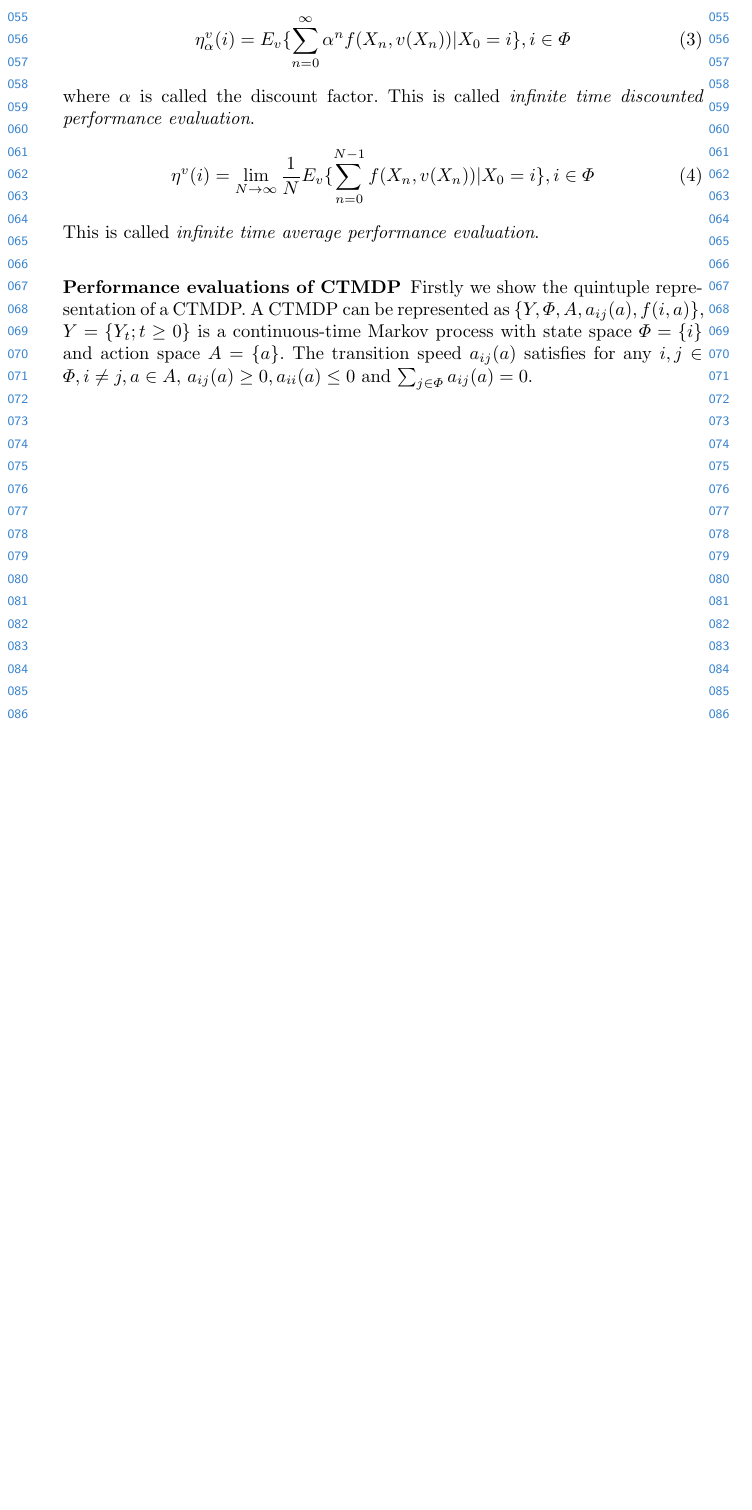
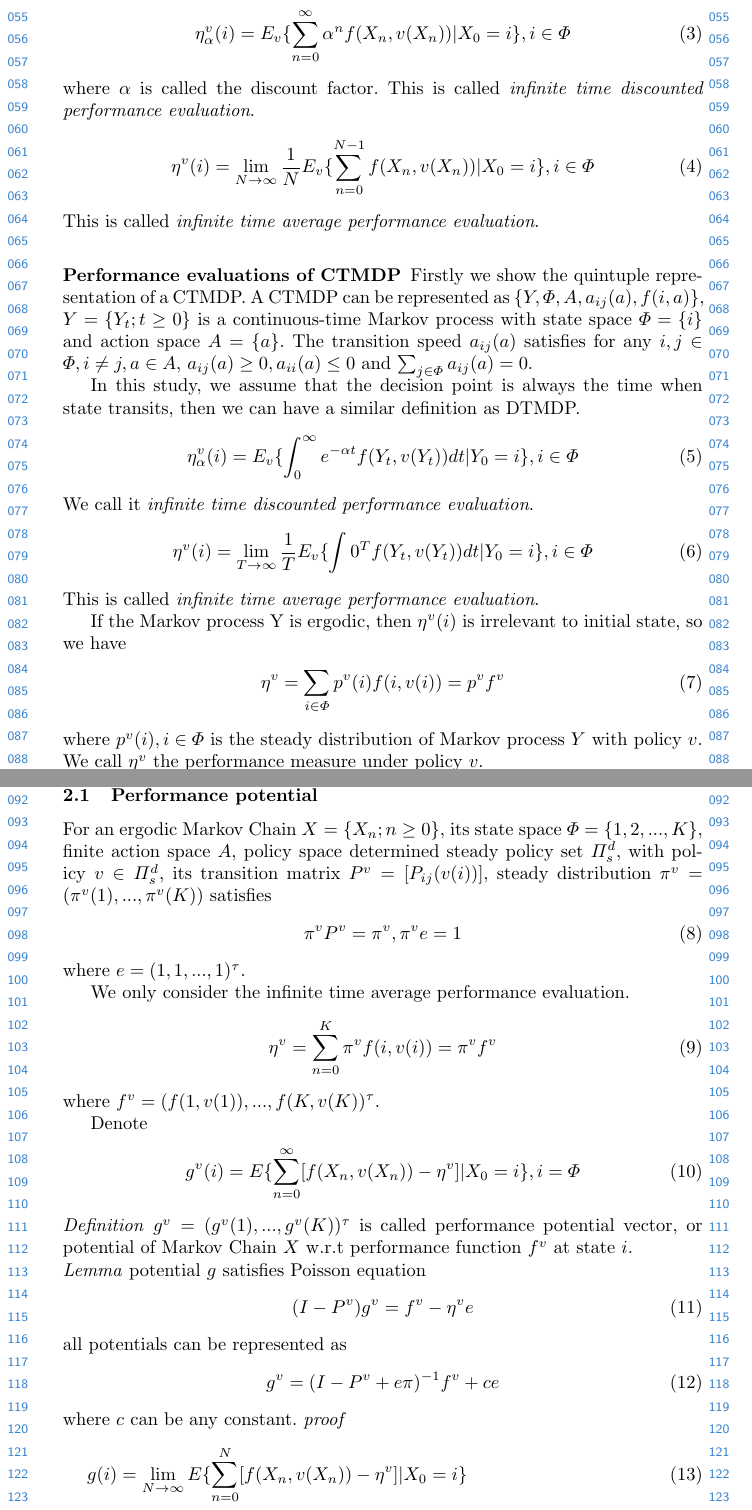
Before and after one commit to DeppMeng/Hidden-Markov-Model, a LaTeX paper (MDP.tex): part of page 2 of 2 before the commit and two parts of pages 2 and 3 of 4 after it, the two joined at a grey line, cut so that both start at the same text, the shorter picture padded with empty space. Compiled offline with pdfLaTeX.

Commit message:
finished performance potential

```diff
--- a/MDP.tex
+++ b/MDP.tex
@@ -106,3 +106,75 @@
     state space $\Phi = \{ i \}$ and action space $A = \{a\}$.
     The transition speed $a_{ij}(a)$ satisfies for any $i, j \in \Phi, i \neq j, a \in A$,
     $a_{ij}(a) \geq 0, a_{ii}(a) \leq 0$ and $\sum_{j \in \Phi} a_{ij}(a) = 0$.
+
+    \par
+    In this study, we assume that the decision point is always the time when state transits,
+    then we can have a similar definition as DTMDP.
+    \begin{align}
+        \eta_\alpha^v(i) = E_v \{ \int_{0}^\infty e^{-\alpha t} f(Y_t, v(Y_t)) dt | Y_0 = i \}, i \in \Phi
+    \end{align}
+    We call it \emph{infinite time
+    discounted performance evaluation}.
+    \begin{align}
+        \eta^v(i) = \mathop{\lim}_{T\rightarrow\infty} \frac{1}{T} E_v \{ \int{0}^{T} f(Y_t, v(Y_t)) dt | Y_0 = i \}, i \in \Phi
+    \end{align}
+    This is called \emph{infinite time average performance evaluation}.
+    \par
+    If the Markov process Y is ergodic, then $\eta^v(i)$ is irrelevant to
+    initial state, so we have
+    \begin{align}
+        \eta^v = \sum_{i \in \Phi} p^v (i) f(i, v(i)) = p^v f^v
+    \end{align}
+    where $p^v(i), i \in \Phi$ is the steady distribution of Markov process $Y$
+    with policy $v$. We call $\eta^v$
+    the performance measure under policy $v$.
+    \par
+    One objective of MDP is to find $v^* \in \Pi$ so that all performance is optimal.
+
+    \section{DTMDP}
+    \subsection{Performance potential}
+    For an ergodic Markov Chain $X = \{ X_n; n \geq 0 \}$, its state space $\Phi = \{ 1, 2,..., K \}$,
+    finite action space $A$, policy space determined steady policy set $\Pi_s^d$,
+    with policy $v \in \Pi_s^d$, its transition matrix $P^v = [P_{ij}(v(i))]$,
+    steady distribution $\pi^v = (\pi^v(1),..., \pi^v(K))$ satisfies
+    \begin{align}
+        \pi^v P^v = \pi^v, \pi^v e = 1
+    \end{align}
+    where $e = (1, 1,..., 1)^\tau$.
+    \par
+    We only consider the infinite time average performance evaluation.
+    \begin{align}
+        \eta^v = \sum_{n=0}^K \pi^v f(i, v(i)) = \pi^v f^v
+    \end{align}
+    where $f^v = (f(1, v(1)),...,f(K, v(K))^\tau$.
+    \par
+    Denote
+    \begin{align}
+        g^v(i) = E \{ \sum_{n=0}^\infty [f(X_n, v(X_n)) - \eta^v] | X_0 = i \}, i = \Phi
+    \end{align}
+    \emph{Definition} $g^v = (g^v(1),..., g^v(K))^\tau$ is called performance potential vector,
+    or potential of Markov Chain $X$ w.r.t performance function $f^v$ at state $i$.
+    \par\noindent
+    \emph{Lemma}
+    potential $g$ satisfies Poisson equation
+    \begin{align}
+        (I - P^v)g^v = f^v - \eta^v e
+    \end{align}
+    all potentials can be represented as
+    \begin{align}
+        g^v = (I - P^v + e \pi)^{-1} f^v + ce
+    \end{align}
+    where $c$ can be any constant.
+    \emph{proof}
+    \begin{align}
+        g(i) &= \mathop{\lim}_{N \rightarrow \infty} E \{ \sum_{n=0}^N [f(X_n, v(X_n)) - \eta^v] | X_0 = i \} \\
+        &= \mathop{\lim}_{N \rightarrow \infty}  \sum_{n=0}^N E [f(X_n, v(X_n)) - \eta^v | X_0 = i ] \\
+        &= f(i, v(i)) - \eta^v + \mathop{\lim}_{N \rightarrow \infty} \sum_{n=1}^N E [f(X_n, v(X_n)) - \eta^v | X_0 = i ] \\
+        &= f(i, v(i)) - \eta^v + \sum_{j \in \Phi} P^v_{ij} \mathop{\lim}_{N \rightarrow \infty} \sum_{n=1}^N E [f(X_n, v(X_n)) - \eta^v | X_1 = j ] \\
+        &= f(i, v(i)) - \eta^v + \sum_{j \in \Phi} P^v_{ij} g^v(j)
+    \end{align}
+    that is,
+    \begin{align}
+        g^v &= f^v - \eta^v e + P^v g^v \\
+        (I - P^v)g^v &= f^v - \eta^v e
+    \end{align}
```
Also changed, not shown: MDP.pdf, MDP.tex (30 more changed lines).
